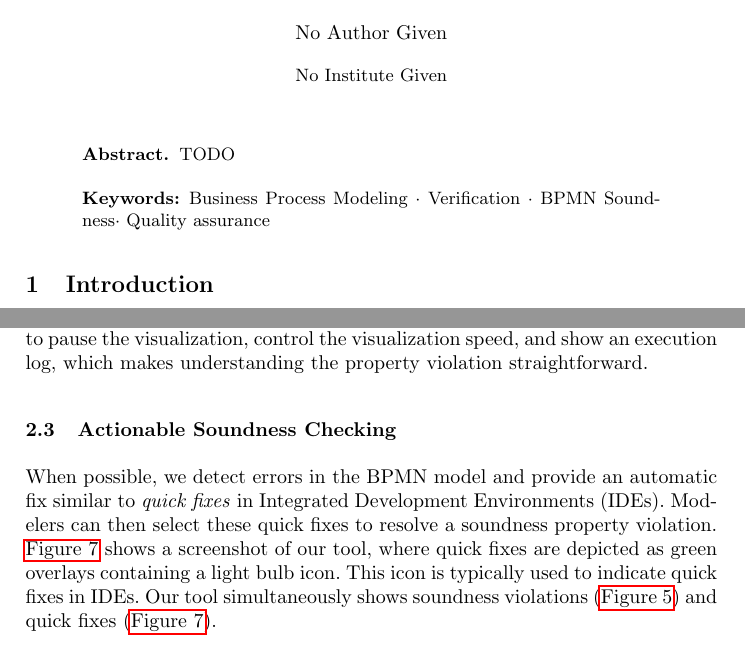
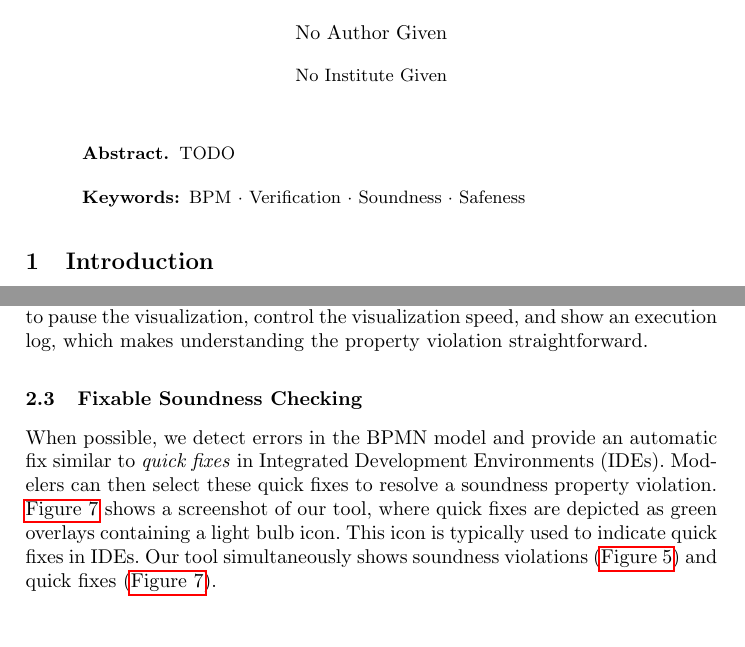
Before and after one commit to timKraeuter/BPM-2024-Extended, a LaTeX thesis (main.tex): two parts of pages 1 and 7 of 15 before the commit and two parts of pages 1 and 7 of 14 after it, joined at a grey line, cut so that both start at the same text. Compiled offline with pdfLaTeX.

Commit message:
Rename to fixable

```diff
--- a/main.tex
+++ b/main.tex
@@ -8,9 +8,9 @@ bookmarksopenlevel=1,
 bookmarksdepth=2,
 pdftex,
 pdfauthor={No Author Given},
-pdftitle={Instantaneous, Understandable, and Actionable Soundness Checking of Industrial BPMN Models},
+pdftitle={Instantaneous, Understandable, and Fixable Soundness Checking of Industrial BPMN Models},
 pdfsubject={BPMN soundness checking},
-pdfkeywords={BPM, BPMN, BPMN analysis, Soundness checking}
+pdfkeywords={Business Process Modeling, Verification, Soundness, Safeness}
 ]{hyperref}
 %
 \usepackage{graphicx}
@@ -24,7 +24,7 @@ pdfkeywords={BPM, BPMN, BPMN analysis, Soundness checking}
 
 \begin{document}
 %
-\title{Instantaneous, Understandable, and Actionable Soundness Checking of Realistic BPMN Models}
+\title{Instantaneous, Understandable, and Fixable Soundness Checking of Realistic BPMN Models}
 %
 \titlerunning{Instantaneous Soundness Checking of Realistic BPMN Models}
 % If the paper title is too long for the running head, you can set
@@ -45,10 +45,10 @@ pdfkeywords={BPM, BPMN, BPMN analysis, Soundness checking}
 \begin{abstract}
 TODO
 \keywords{
-Business Process Modeling \and
+BPM \and
 Verification \and
-BPMN Soundness\and
-Quality assurance
+Soundness \and
+Safeness
 }
 \end{abstract}
 
@@ -326,7 +326,7 @@ In summary, we aim to make soundness checking quickly \textit{understandable} ev
 First, we directly highlight problematic elements in the BPMN editor.
 Second, we provide an \textit{interactive} visualization of counter-examples in the BPMN editor with the ability to pause the visualization, control the visualization speed, and show an execution log, which makes understanding the property violation straightforward.
 
-\subsection{Actionable Soundness Checking}
+\subsection{Fixable Soundness Checking}
 
 When possible, we detect errors in the BPMN model and provide an automatic fix similar to \textit{quick fixes} in Integrated Development Environments (IDEs).
 Modelers can then select these quick fixes to resolve a soundness property violation.
```
Also changed, not shown: main.tex (8 more changed lines).
